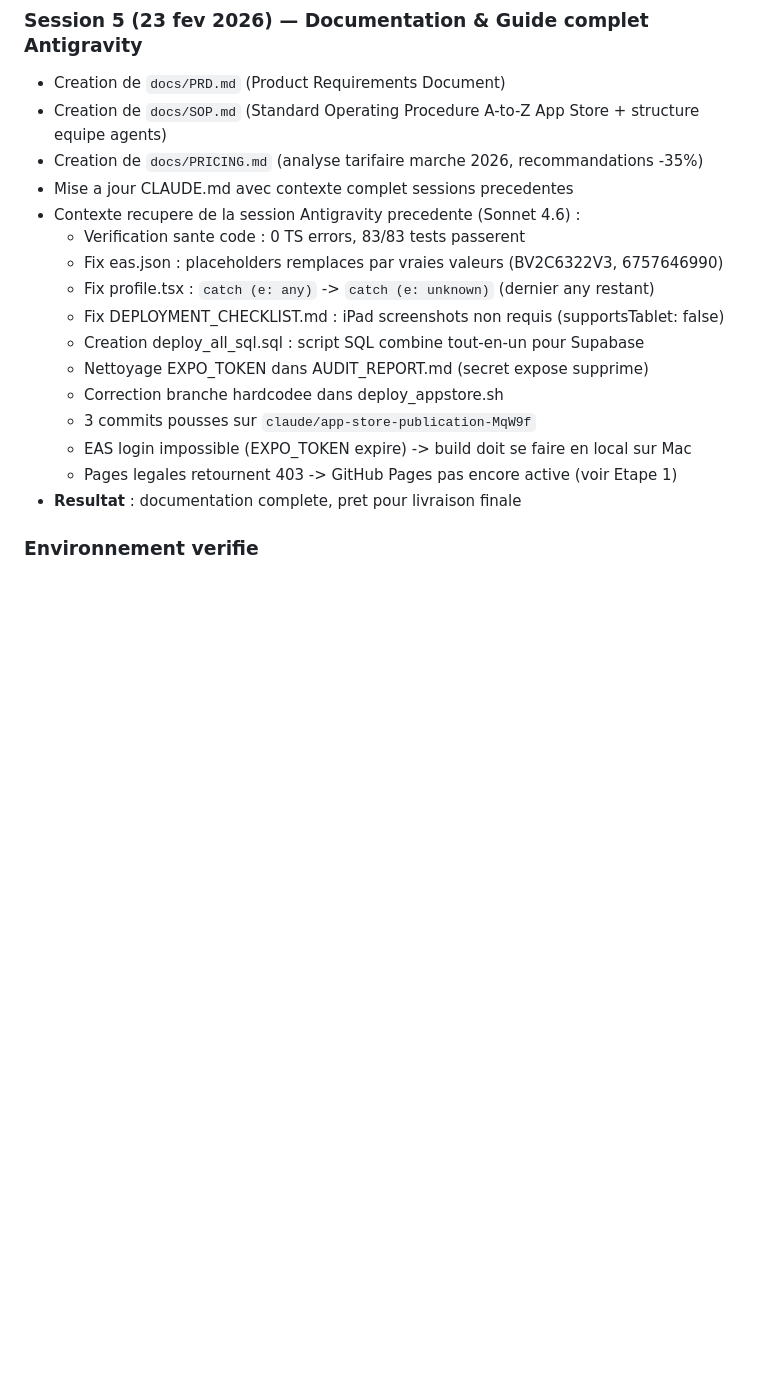
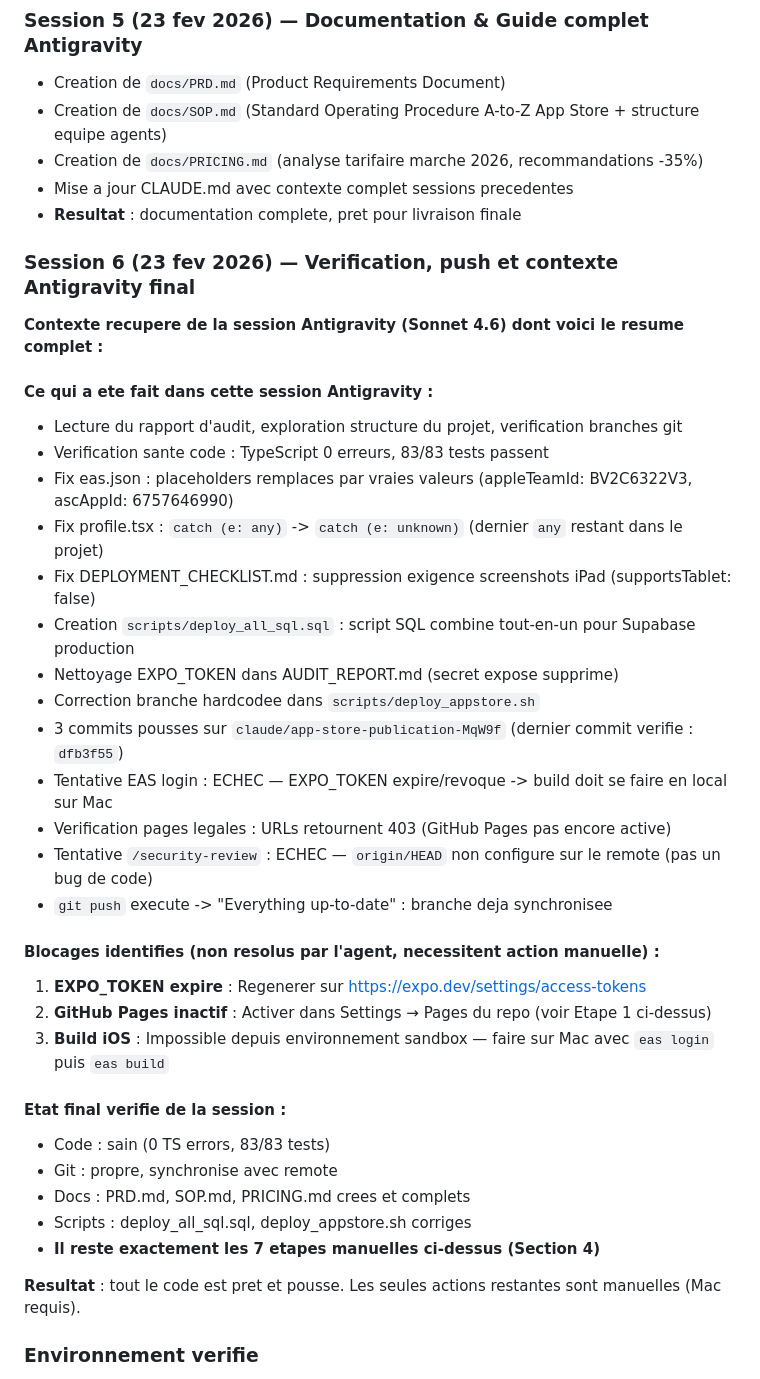
Before and after one commit to taximontargiscpam-sys/autoreparis_app1, a Markdown page: CLAUDE.md, the part around the change. GitHub-like rendering; blank space fills up the shorter version.

Commit message:
docs: add Session 6 context with full Antigravity session summary in CLAUDE.md
- Document complet de la session Antigravity (Sonnet 4.6) avec tous les details
- Fixes appliques : eas.json, profile.tsx, DEPLOYMENT_CHECKLIST.md, deploy_appstore.sh
- Blocages identifies : EXPO_TOKEN expire, GitHub Pages inactif, build Mac requis
- PRD.md, SOP.md, PRICING.md confirmes comme crees et complets
- Etat final : 0 TS errors, 83/83 tests, git propre, 7 etapes manuelles restantes

https://claude.ai/code/session_01JBEf36r2ppAVveqPbavBQc

```diff
--- a/CLAUDE.md
+++ b/CLAUDE.md
@@ -182,18 +182,39 @@ eas metadata:push
 - Creation de `docs/SOP.md` (Standard Operating Procedure A-to-Z App Store + structure equipe agents)
 - Creation de `docs/PRICING.md` (analyse tarifaire marche 2026, recommandations -35%)
 - Mise a jour CLAUDE.md avec contexte complet sessions precedentes
-- Contexte recupere de la session Antigravity precedente (Sonnet 4.6) :
-  - Verification sante code : 0 TS errors, 83/83 tests passerent
-  - Fix eas.json : placeholders remplaces par vraies valeurs (BV2C6322V3, 6757646990)
-  - Fix profile.tsx : `catch (e: any)` -> `catch (e: unknown)` (dernier any restant)
-  - Fix DEPLOYMENT_CHECKLIST.md : iPad screenshots non requis (supportsTablet: false)
-  - Creation deploy_all_sql.sql : script SQL combine tout-en-un pour Supabase
-  - Nettoyage EXPO_TOKEN dans AUDIT_REPORT.md (secret expose supprime)
-  - Correction branche hardcodee dans deploy_appstore.sh
-  - 3 commits pousses sur `claude/app-store-publication-MqW9f`
-  - EAS login impossible (EXPO_TOKEN expire) -> build doit se faire en local sur Mac
-  - Pages legales retournent 403 -> GitHub Pages pas encore active (voir Etape 1)
 - **Resultat** : documentation complete, pret pour livraison finale
+
+### Session 6 (23 fev 2026) — Verification, push et contexte Antigravity final
+**Contexte recupere de la session Antigravity (Sonnet 4.6) dont voici le resume complet :**
+
+#### Ce qui a ete fait dans cette session Antigravity :
+- Lecture du rapport d'audit, exploration structure du projet, verification branches git
+- Verification sante code : TypeScript 0 erreurs, 83/83 tests passent
+- Fix eas.json : placeholders remplaces par vraies valeurs (appleTeamId: BV2C6322V3, ascAppId: 6757646990)
+- Fix profile.tsx : `catch (e: any)` -> `catch (e: unknown)` (dernier `any` restant dans le projet)
+- Fix DEPLOYMENT_CHECKLIST.md : suppression exigence screenshots iPad (supportsTablet: false)
+- Creation `scripts/deploy_all_sql.sql` : script SQL combine tout-en-un pour Supabase production
+- Nettoyage EXPO_TOKEN dans AUDIT_REPORT.md (secret expose supprime)
+- Correction branche hardcodee dans `scripts/deploy_appstore.sh`
+- 3 commits pousses sur `claude/app-store-publication-MqW9f` (dernier commit verifie : `dfb3f55`)
+- Tentative EAS login : ECHEC — EXPO_TOKEN expire/revoque -> build doit se faire en local sur Mac
+- Verification pages legales : URLs retournent 403 (GitHub Pages pas encore active)
+- Tentative `/security-review` : ECHEC — `origin/HEAD` non configure sur le remote (pas un bug de code)
+- `git push` execute -> "Everything up-to-date" : branche deja synchronisee
+
+#### Blocages identifies (non resolus par l'agent, necessitent action manuelle) :
+1. **EXPO_TOKEN expire** : Regenerer sur https://expo.dev/settings/access-tokens
+2. **GitHub Pages inactif** : Activer dans Settings → Pages du repo (voir Etape 1 ci-dessus)
+3. **Build iOS** : Impossible depuis environnement sandbox — faire sur Mac avec `eas login` puis `eas build`
+
+#### Etat final verifie de la session :
+- Code : sain (0 TS errors, 83/83 tests)
+- Git : propre, synchronise avec remote
+- Docs : PRD.md, SOP.md, PRICING.md crees et complets
+- Scripts : deploy_all_sql.sql, deploy_appstore.sh corriges
+- **Il reste exactement les 7 etapes manuelles ci-dessus (Section 4)**
+
+**Resultat** : tout le code est pret et pousse. Les seules actions restantes sont manuelles (Mac requis).
 
 ### Environnement verifie
 - Node.js v22.22.0, npm 10.9.4
```
